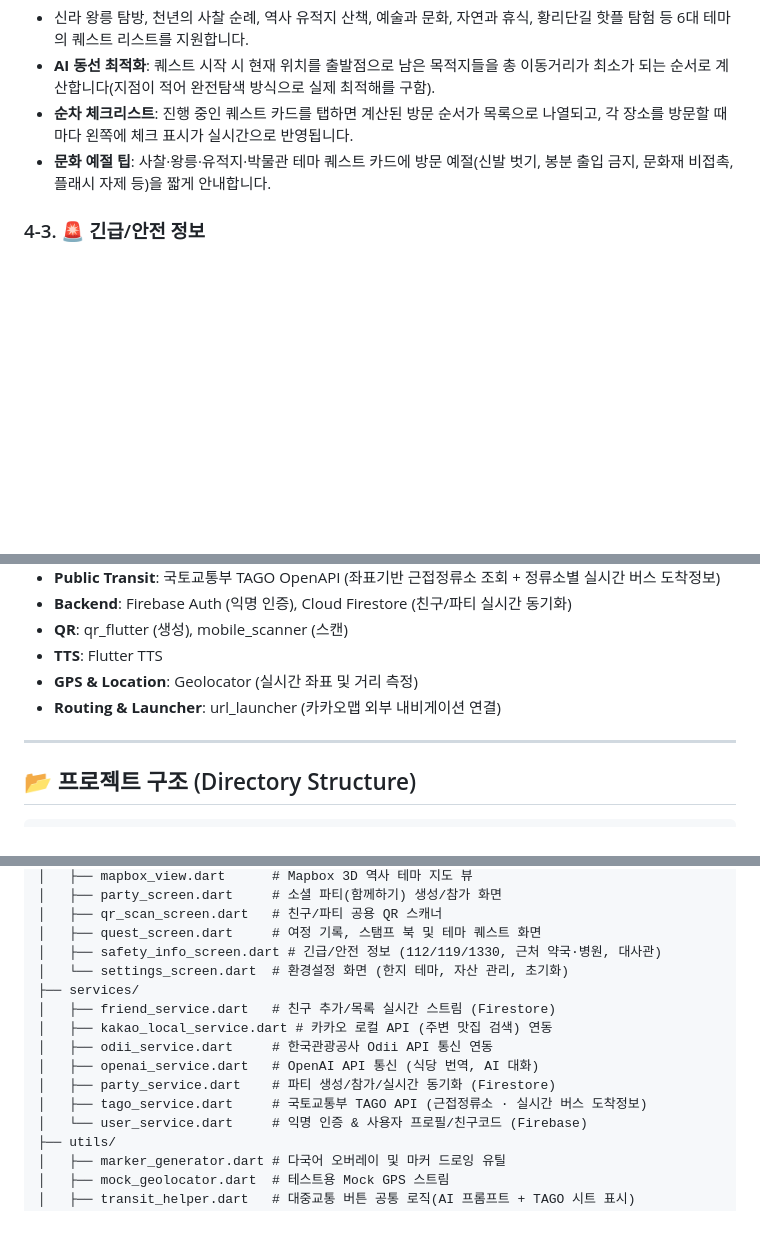
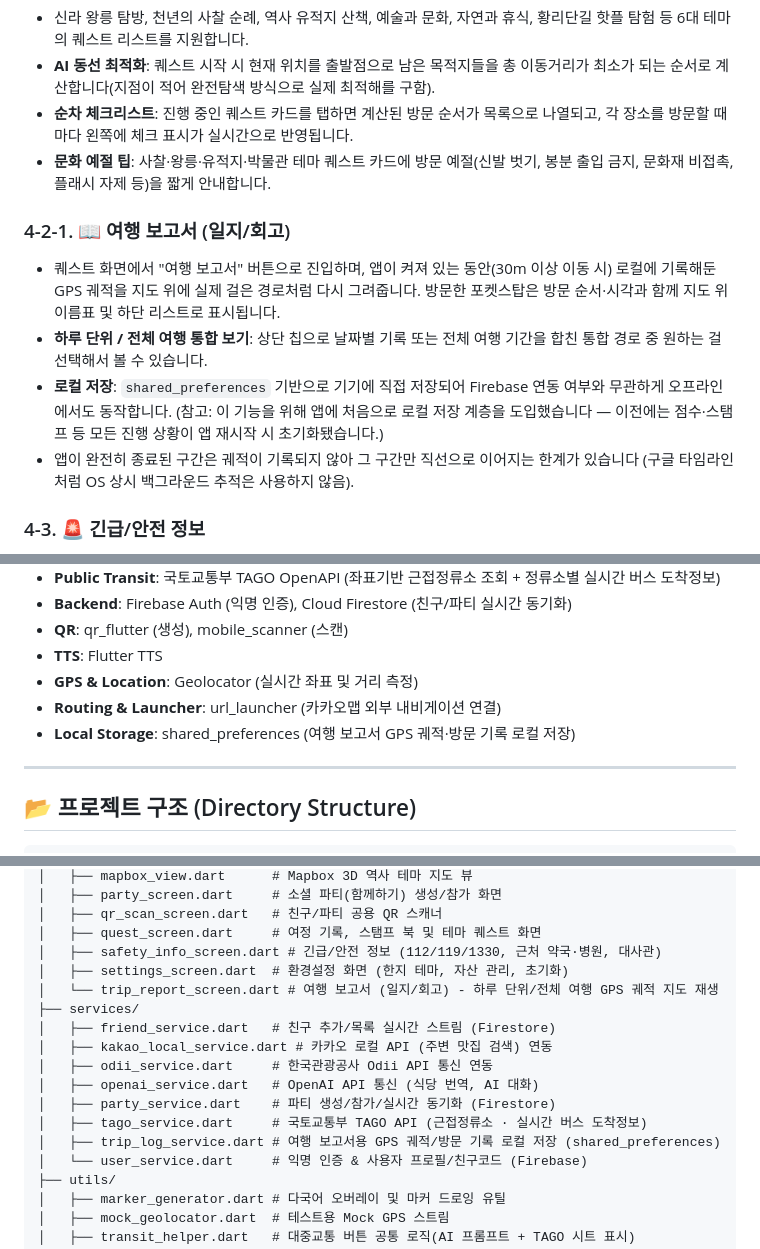
Before and after one commit to 01Kim-Jang/Gyengju-Go-Flutter, a Markdown page: README.md, 3 parts joined by grey strips. Rendered like a GitHub page; blank space fills up the shorter version.

Commit message:
Update README for the travel report feature
Co-Authored-By: Claude Sonnet 5 <noreply@anthropic.com>

```diff
--- a/README.md
+++ b/README.md
@@ -39,6 +39,12 @@
 - **순차 체크리스트**: 진행 중인 퀘스트 카드를 탭하면 계산된 방문 순서가 목록으로 나열되고, 각 장소를 방문할 때마다 왼쪽에 체크 표시가 실시간으로 반영됩니다.
 - **문화 예절 팁**: 사찰·왕릉·유적지·박물관 테마 퀘스트 카드에 방문 예절(신발 벗기, 봉분 출입 금지, 문화재 비접촉, 플래시 자제 등)을 짧게 안내합니다.
 
+### 4-2-1. 📖 여행 보고서 (일지/회고)
+- 퀘스트 화면에서 "여행 보고서" 버튼으로 진입하며, 앱이 켜져 있는 동안(30m 이상 이동 시) 로컬에 기록해둔 GPS 궤적을 지도 위에 실제 걸은 경로처럼 다시 그려줍니다. 방문한 포켓스탑은 방문 순서·시각과 함께 지도 위 이름표 및 하단 리스트로 표시됩니다.
+- **하루 단위 / 전체 여행 통합 보기**: 상단 칩으로 날짜별 기록 또는 전체 여행 기간을 합친 통합 경로 중 원하는 걸 선택해서 볼 수 있습니다.
+- **로컬 저장**: `shared_preferences` 기반으로 기기에 직접 저장되어 Firebase 연동 여부와 무관하게 오프라인에서도 동작합니다. (참고: 이 기능을 위해 앱에 처음으로 로컬 저장 계층을 도입했습니다 — 이전에는 점수·스탬프 등 모든 진행 상황이 앱 재시작 시 초기화됐습니다.)
+- 앱이 완전히 종료된 구간은 궤적이 기록되지 않아 그 구간만 직선으로 이어지는 한계가 있습니다 (구글 타임라인처럼 OS 상시 백그라운드 추적은 사용하지 않음).
+
 ### 4-3. 🚨 긴급/안전 정보
 - 하단 네비게이션의 독립 탭으로 어디서든 한 번에 진입: 112(경찰)/119(소방·구급)/1330(한국관광공사 24시간 다국어 관광통역 안내) 원터치 전화 연결
 - 현재 위치 기준 근처 약국·병원을 카카오 로컬 API로 검색
@@ -79,6 +85,7 @@
 - **TTS**: Flutter TTS
 - **GPS & Location**: Geolocator (실시간 좌표 및 거리 측정)
 - **Routing & Launcher**: url_launcher (카카오맵 외부 내비게이션 연결)
+- **Local Storage**: shared_preferences (여행 보고서 GPS 궤적·방문 기록 로컬 저장)
 
 ---
 
@@ -111,7 +118,8 @@ lib/
 │   ├── qr_scan_screen.dart   # 친구/파티 공용 QR 스캐너
 │   ├── quest_screen.dart     # 여정 기록, 스탬프 북 및 테마 퀘스트 화면
 │   ├── safety_info_screen.dart # 긴급/안전 정보 (112/119/1330, 근처 약국·병원, 대사관)
-│   └── settings_screen.dart  # 환경설정 화면 (한지 테마, 자산 관리, 초기화)
+│   ├── settings_screen.dart  # 환경설정 화면 (한지 테마, 자산 관리, 초기화)
+│   └── trip_report_screen.dart # 여행 보고서 (일지/회고) - 하루 단위/전체 여행 GPS 궤적 지도 재생
 ├── services/
 │   ├── friend_service.dart   # 친구 추가/목록 실시간 스트림 (Firestore)
 │   ├── kakao_local_service.dart # 카카오 로컬 API (주변 맛집 검색) 연동
@@ -119,6 +127,7 @@ lib/
 │   ├── openai_service.dart   # OpenAI API 통신 (식당 번역, AI 대화)
 │   ├── party_service.dart    # 파티 생성/참가/실시간 동기화 (Firestore)
 │   ├── tago_service.dart     # 국토교통부 TAGO API (근접정류소 · 실시간 버스 도착정보)
+│   ├── trip_log_service.dart # 여행 보고서용 GPS 궤적/방문 기록 로컬 저장 (shared_preferences)
 │   └── user_service.dart     # 익명 인증 & 사용자 프로필/친구코드 (Firebase)
 ├── utils/
 │   ├── marker_generator.dart # 다국어 오버레이 및 마커 드로잉 유틸
```
